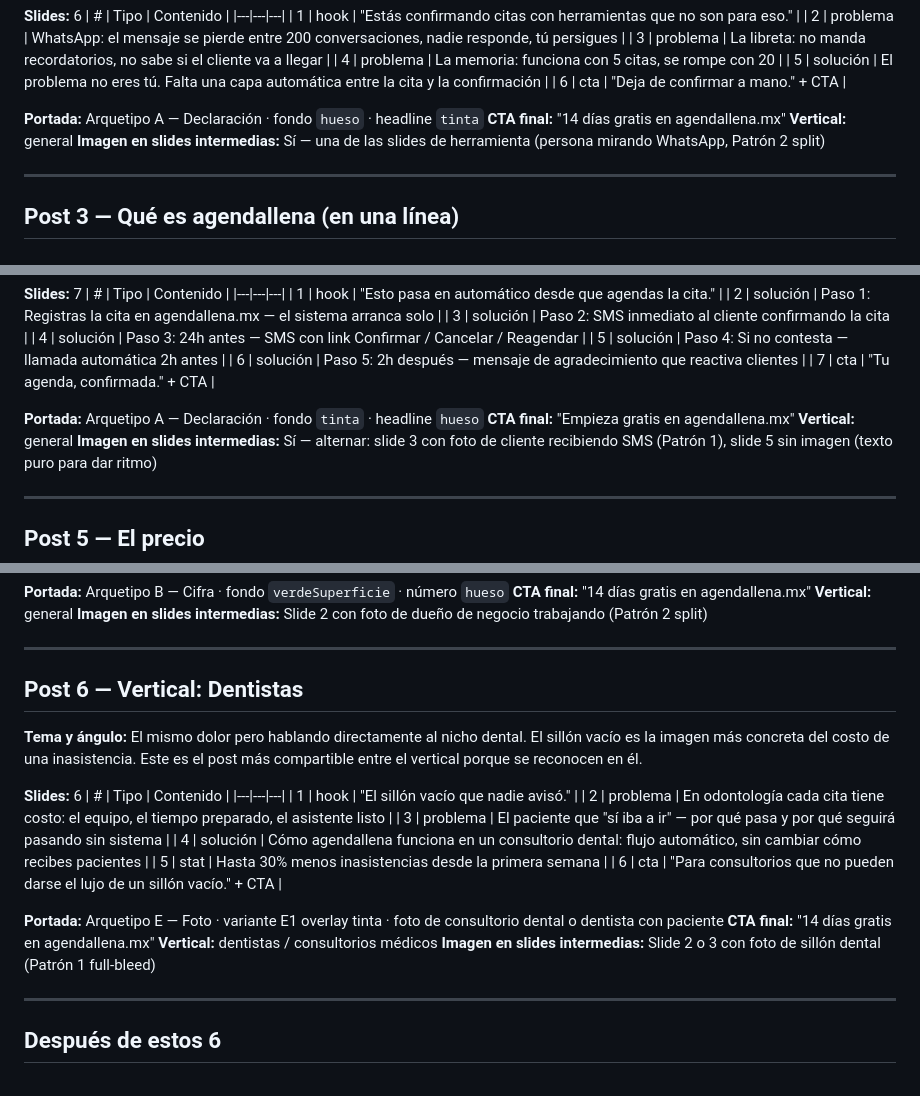
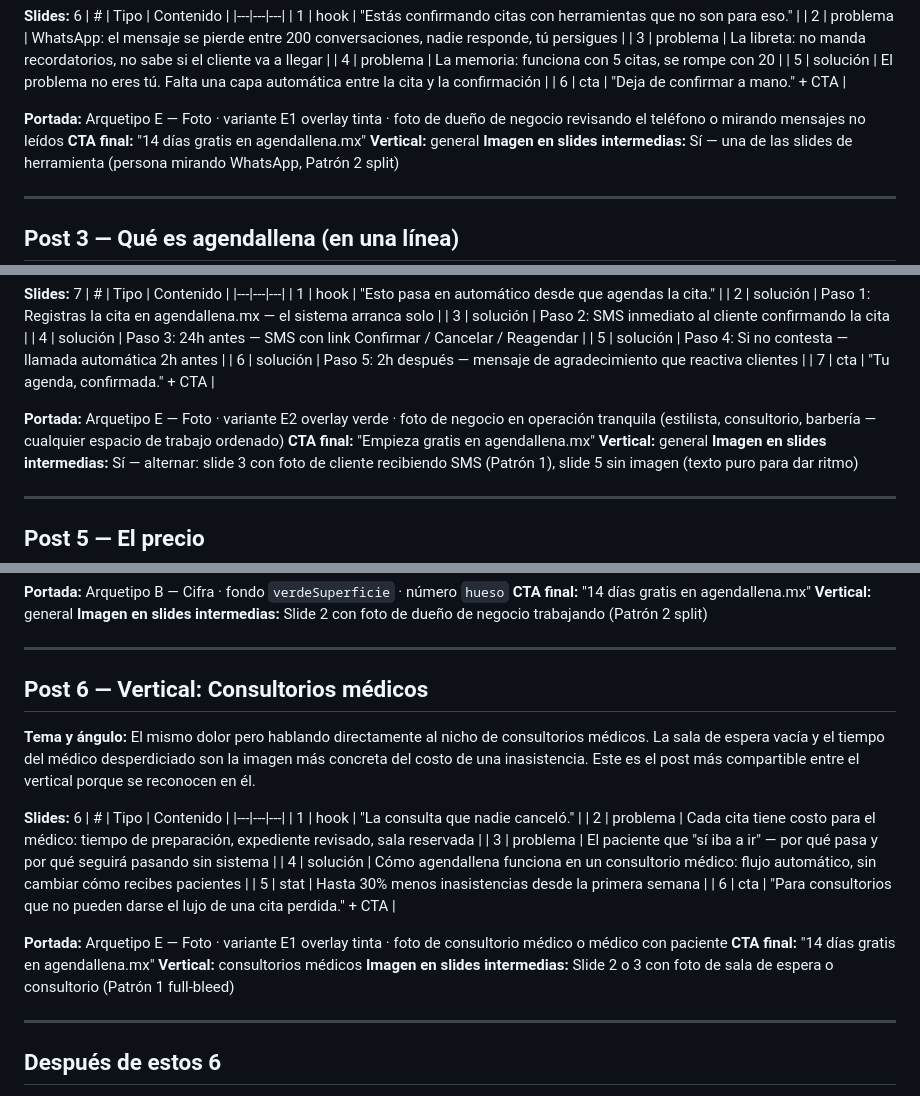
Before and after one commit to eugeniocez/agendallena-mx, a Markdown page: docs/marketing/instagram-launch-plan.md, 3 parts joined by grey strips. Drawn GitHub-style.

Commit message:
fix(docs): vertical post 6 a consultorios médicos + portadas E en posts 2 y 4
Post 6 cambia de dentistas a consultorios médicos en launch plan y
system prompt. Posts 2 y 4 actualizados a Arquetipo E (E1 tinta y E2
verde respectivamente) para alternar foto/tipo a lo largo de los 6
posts fundacionales.

Co-Authored-By: Claude Sonnet 4.6 <noreply@anthropic.com>

```diff
--- a/docs/marketing/instagram-launch-plan.md
+++ b/docs/marketing/instagram-launch-plan.md
@@ -40,7 +40,7 @@
 | 5 | solución | El problema no eres tú. Falta una capa automática entre la cita y la confirmación |
 | 6 | cta | "Deja de confirmar a mano." + CTA |
 
-**Portada:** Arquetipo A — Declaración · fondo `hueso` · headline `tinta`
+**Portada:** Arquetipo E — Foto · variante E1 overlay tinta · foto de dueño de negocio revisando el teléfono o mirando mensajes no leídos
 **CTA final:** "14 días gratis en agendallena.mx"
 **Vertical:** general
 **Imagen en slides intermedias:** Sí — una de las slides de herramienta (persona mirando WhatsApp, Patrón 2 split)
@@ -82,7 +82,7 @@
 | 6 | solución | Paso 5: 2h después — mensaje de agradecimiento que reactiva clientes |
 | 7 | cta | "Tu agenda, confirmada." + CTA |
 
-**Portada:** Arquetipo A — Declaración · fondo `tinta` · headline `hueso`
+**Portada:** Arquetipo E — Foto · variante E2 overlay verde · foto de negocio en operación tranquila (estilista, consultorio, barbería — cualquier espacio de trabajo ordenado)
 **CTA final:** "Empieza gratis en agendallena.mx"
 **Vertical:** general
 **Imagen en slides intermedias:** Sí — alternar: slide 3 con foto de cliente recibiendo SMS (Patrón 1), slide 5 sin imagen (texto puro para dar ritmo)
@@ -109,24 +109,24 @@
 
 ---
 
-## Post 6 — Vertical: Dentistas
+## Post 6 — Vertical: Consultorios médicos
 
-**Tema y ángulo:** El mismo dolor pero hablando directamente al nicho dental. El sillón vacío es la imagen más concreta del costo de una inasistencia. Este es el post más compartible entre el vertical porque se reconocen en él.
+**Tema y ángulo:** El mismo dolor pero hablando directamente al nicho de consultorios médicos. La sala de espera vacía y el tiempo del médico desperdiciado son la imagen más concreta del costo de una inasistencia. Este es el post más compartible entre el vertical porque se reconocen en él.
 
 **Slides:** 6
 | # | Tipo | Contenido |
 |---|---|---|
-| 1 | hook | "El sillón vacío que nadie avisó." |
-| 2 | problema | En odontología cada cita tiene costo: el equipo, el tiempo preparado, el asistente listo |
+| 1 | hook | "La consulta que nadie canceló." |
+| 2 | problema | Cada cita tiene costo para el médico: tiempo de preparación, expediente revisado, sala reservada |
 | 3 | problema | El paciente que "sí iba a ir" — por qué pasa y por qué seguirá pasando sin sistema |
-| 4 | solución | Cómo agendallena funciona en un consultorio dental: flujo automático, sin cambiar cómo recibes pacientes |
+| 4 | solución | Cómo agendallena funciona en un consultorio médico: flujo automático, sin cambiar cómo recibes pacientes |
 | 5 | stat | Hasta 30% menos inasistencias desde la primera semana |
-| 6 | cta | "Para consultorios que no pueden darse el lujo de un sillón vacío." + CTA |
+| 6 | cta | "Para consultorios que no pueden darse el lujo de una cita perdida." + CTA |
 
-**Portada:** Arquetipo E — Foto · variante E1 overlay tinta · foto de consultorio dental o dentista con paciente
+**Portada:** Arquetipo E — Foto · variante E1 overlay tinta · foto de consultorio médico o médico con paciente
 **CTA final:** "14 días gratis en agendallena.mx"
-**Vertical:** dentistas / consultorios médicos
-**Imagen en slides intermedias:** Slide 2 o 3 con foto de sillón dental (Patrón 1 full-bleed)
+**Vertical:** consultorios médicos
+**Imagen en slides intermedias:** Slide 2 o 3 con foto de sala de espera o consultorio (Patrón 1 full-bleed)
 
 ---
 
```
Also changed, not shown: docs/marketing/instagram-carousel-system-prompt.md (+2 -2 lines).
